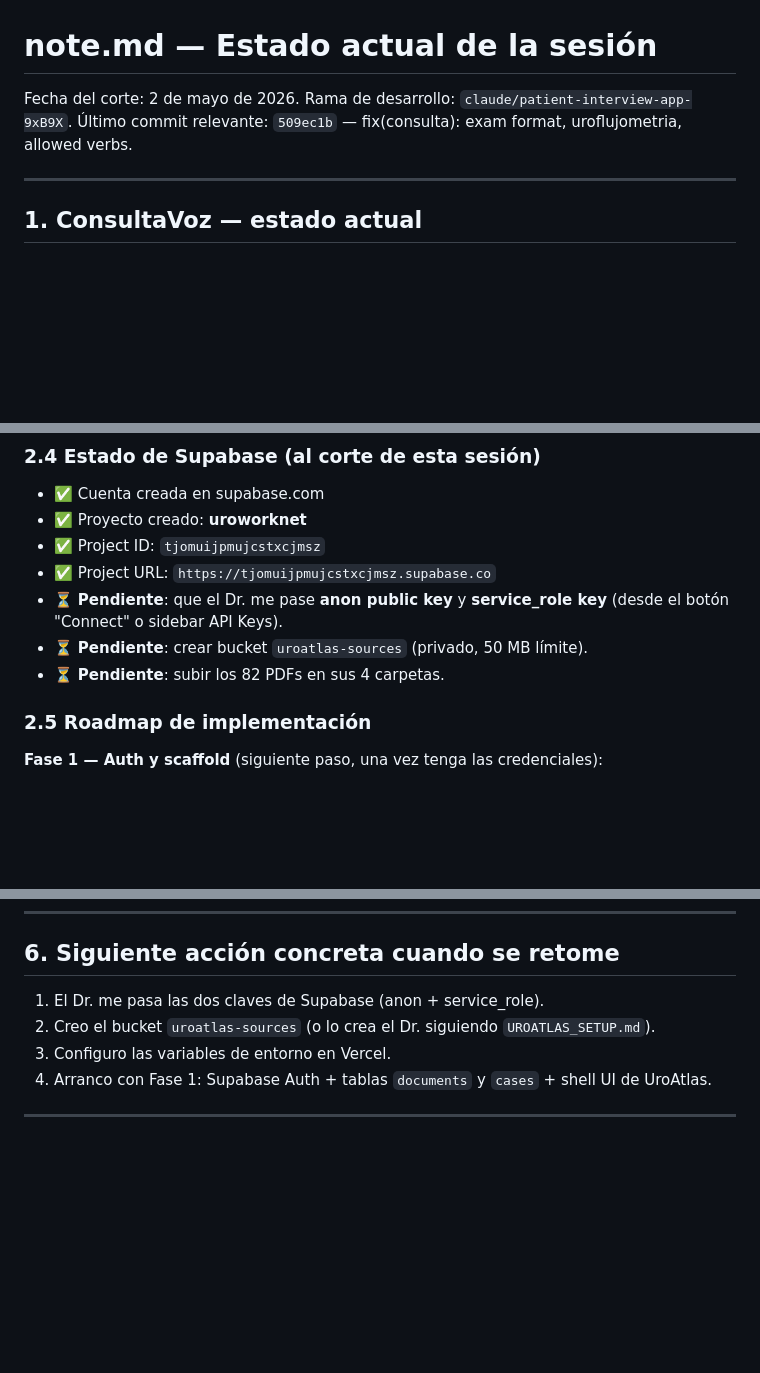
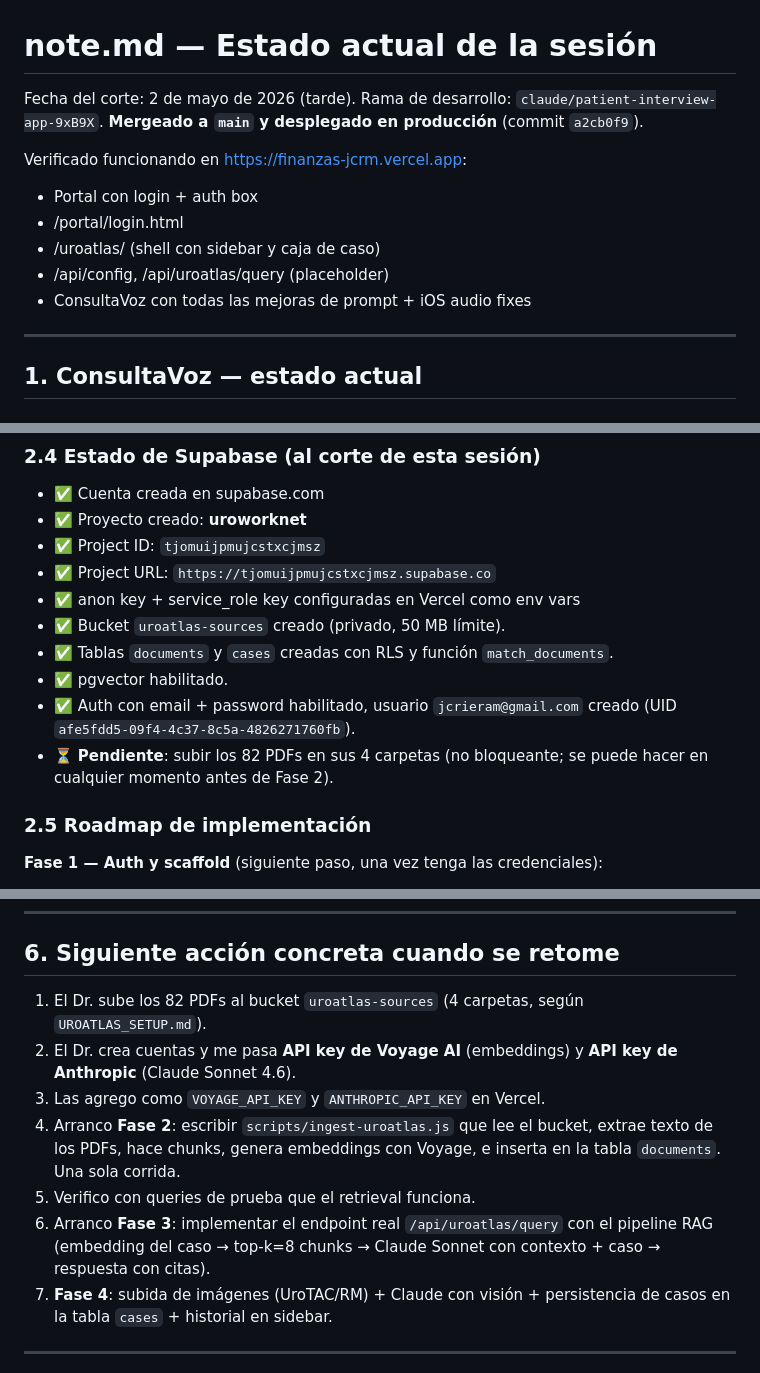
Before and after one commit to jcrieram/FinanzasJCRM, a Markdown page: note.md, 3 parts joined by grey strips. GitHub-like rendering; blank space fills up the shorter version.

Commit message:
docs: update note.md after Phase 1 deployed to production
https://claude.ai/code/session_01UmU7csnqiPGo9hjkHgdjXX

```diff
--- a/note.md
+++ b/note.md
@@ -1,8 +1,15 @@
 # note.md — Estado actual de la sesión
 
-Fecha del corte: 2 de mayo de 2026.
+Fecha del corte: 2 de mayo de 2026 (tarde).
 Rama de desarrollo: `claude/patient-interview-app-9xB9X`.
-Último commit relevante: `509ec1b` — fix(consulta): exam format, uroflujometria, allowed verbs.
+**Mergeado a `main` y desplegado en producción** (commit `a2cb0f9`).
+
+Verificado funcionando en https://finanzas-jcrm.vercel.app:
+- Portal con login + auth box
+- /portal/login.html
+- /uroatlas/ (shell con sidebar y caja de caso)
+- /api/config, /api/uroatlas/query (placeholder)
+- ConsultaVoz con todas las mejoras de prompt + iOS audio fixes
 
 ---
 
@@ -125,9 +132,12 @@ Estructura de carpetas locales:
 - ✅ Proyecto creado: **uroworknet**
 - ✅ Project ID: `tjomuijpmujcstxcjmsz`
 - ✅ Project URL: `https://tjomuijpmujcstxcjmsz.supabase.co`
-- ⏳ **Pendiente**: que el Dr. me pase **anon public key** y **service_role key** (desde el botón "Connect" o sidebar API Keys).
-- ⏳ **Pendiente**: crear bucket `uroatlas-sources` (privado, 50 MB límite).
-- ⏳ **Pendiente**: subir los 82 PDFs en sus 4 carpetas.
+- ✅ anon key + service_role key configuradas en Vercel como env vars
+- ✅ Bucket `uroatlas-sources` creado (privado, 50 MB límite).
+- ✅ Tablas `documents` y `cases` creadas con RLS y función `match_documents`.
+- ✅ pgvector habilitado.
+- ✅ Auth con email + password habilitado, usuario `jcrieram@gmail.com` creado (UID `afe5fdd5-09f4-4c37-8c5a-4826271760fb`).
+- ⏳ **Pendiente**: subir los 82 PDFs en sus 4 carpetas (no bloqueante; se puede hacer en cualquier momento antes de Fase 2).
 
 ### 2.5 Roadmap de implementación
 **Fase 1 — Auth y scaffold** (siguiente paso, una vez tenga las credenciales):
@@ -203,10 +213,13 @@ git status
 
 ## 6. Siguiente acción concreta cuando se retome
 
-1. El Dr. me pasa las dos claves de Supabase (anon + service_role).
-2. Creo el bucket `uroatlas-sources` (o lo crea el Dr. siguiendo `UROATLAS_SETUP.md`).
-3. Configuro las variables de entorno en Vercel.
-4. Arranco con Fase 1: Supabase Auth + tablas `documents` y `cases` + shell UI de UroAtlas.
+1. El Dr. sube los 82 PDFs al bucket `uroatlas-sources` (4 carpetas, según `UROATLAS_SETUP.md`).
+2. El Dr. crea cuentas y me pasa **API key de Voyage AI** (embeddings) y **API key de Anthropic** (Claude Sonnet 4.6).
+3. Las agrego como `VOYAGE_API_KEY` y `ANTHROPIC_API_KEY` en Vercel.
+4. Arranco **Fase 2**: escribir `scripts/ingest-uroatlas.js` que lee el bucket, extrae texto de los PDFs, hace chunks, genera embeddings con Voyage, e inserta en la tabla `documents`. Una sola corrida.
+5. Verifico con queries de prueba que el retrieval funciona.
+6. Arranco **Fase 3**: implementar el endpoint real `/api/uroatlas/query` con el pipeline RAG (embedding del caso → top-k=8 chunks → Claude Sonnet con contexto + caso → respuesta con citas).
+7. **Fase 4**: subida de imágenes (UroTAC/RM) + Claude con visión + persistencia de casos en la tabla `cases` + historial en sidebar.
 
 ---
 
```
